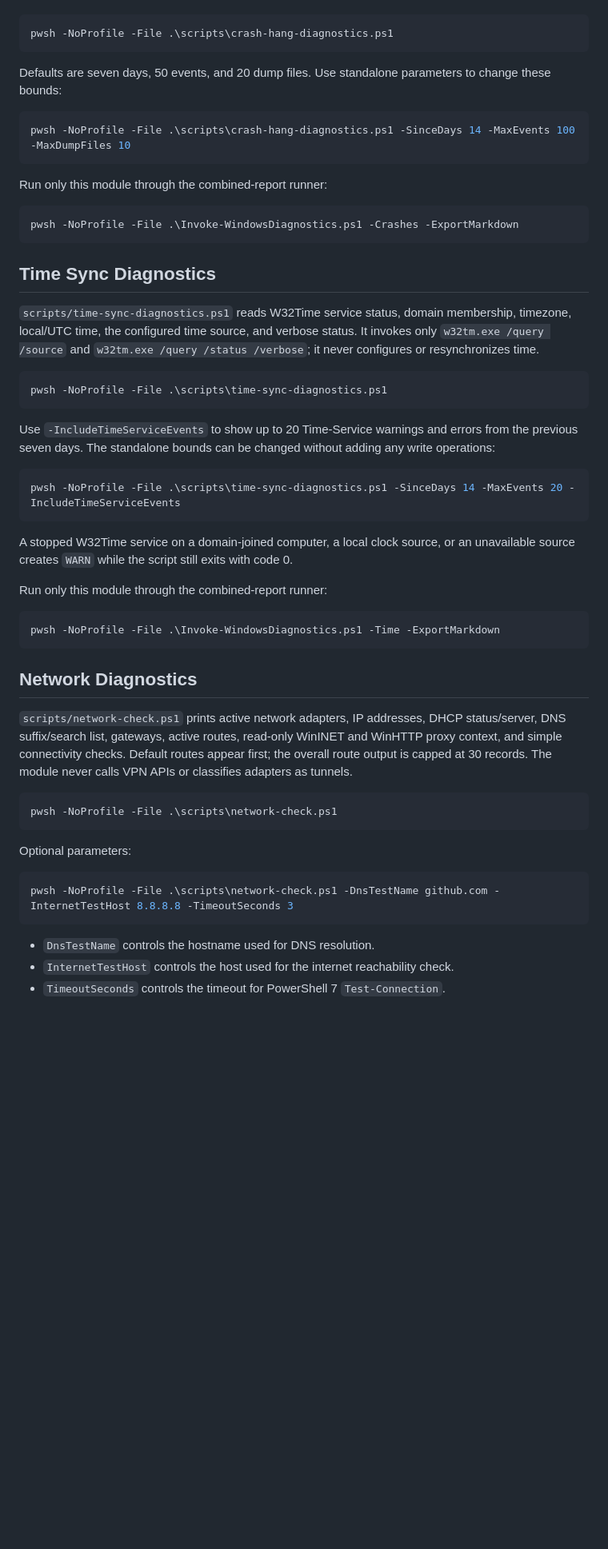
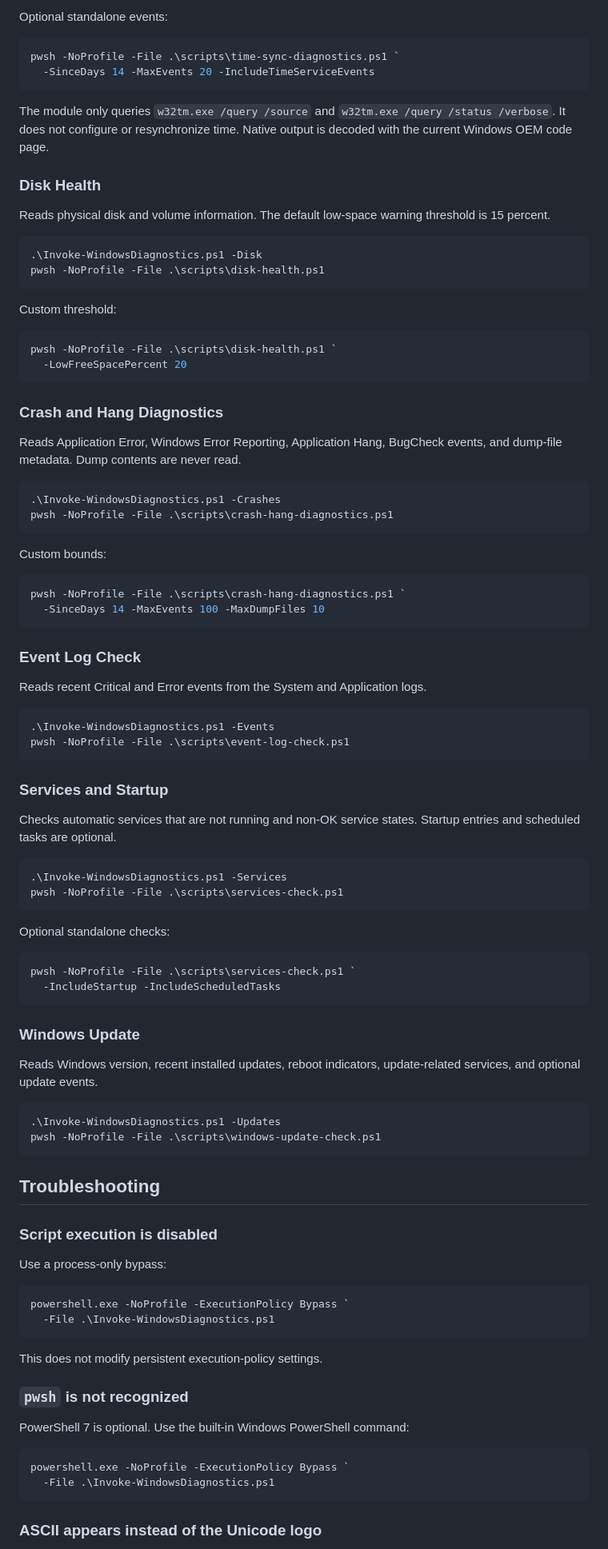
Before and after one commit to 0x0bug/windows-diagnostics-toolkit, a Markdown page: docs/usage.md, the part around one of its changes. Shown at 80% size. Rendered like a GitHub page; blank space fills up the shorter version.

Commit message:
docs: expand TUI usage and troubleshooting

````diff
--- a/docs/usage.md
+++ b/docs/usage.md
@@ -141,66 +251,99 @@ contents.
+Optional standalone events:
+
+```powershell
+pwsh -NoProfile -File .\scripts\time-sync-diagnostics.ps1 `
+  -SinceDays 14 -MaxEvents 20 -IncludeTimeServiceEvents
+```
+
+The module only queries `w32tm.exe /query /source` and `w32tm.exe /query /status /verbose`. It does not configure or resynchronize time. Native output is decoded with the current Windows OEM code page.
+
+### Disk Health
+
+Reads physical disk and volume information. The default low-space warning threshold is 15 percent.
+
+```powershell
+.\Invoke-WindowsDiagnostics.ps1 -Disk
+pwsh -NoProfile -File .\scripts\disk-health.ps1
+```
+
+Custom threshold:
+
+```powershell
+pwsh -NoProfile -File .\scripts\disk-health.ps1 `
+  -LowFreeSpacePercent 20
+```
+
+### Crash and Hang Diagnostics
+
+Reads Application Error, Windows Error Reporting, Application Hang, BugCheck events, and dump-file metadata. Dump contents are never read.
+
+```powershell
+.\Invoke-WindowsDiagnostics.ps1 -Crashes
 pwsh -NoProfile -File .\scripts\crash-hang-diagnostics.ps1
 ```
 
-Defaults are seven days, 50 events, and 20 dump files. Use standalone parameters
-to change these bounds:
+Custom bounds:
 
 ```powershell
-pwsh -NoProfile -File .\scripts\crash-hang-diagnostics.ps1 -SinceDays 14 -MaxEvents 100 -MaxDumpFiles 10
+pwsh -NoProfile -File .\scripts\crash-hang-diagnostics.ps1 `
+  -SinceDays 14 -MaxEvents 100 -MaxDumpFiles 10
 ```
 
-Run only this module through the combined-report runner:
+### Event Log Check
+
+Reads recent Critical and Error events from the System and Application logs.
 
 ```powershell
-pwsh -NoProfile -File .\Invoke-WindowsDiagnostics.ps1 -Crashes -ExportMarkdown
+.\Invoke-WindowsDiagnostics.ps1 -Events
+pwsh -NoProfile -File .\scripts\event-log-check.ps1
 ```
 
-## Time Sync Diagnostics
+### Services and Startup
 
-`scripts/time-sync-diagnostics.ps1` reads W32Time service status, domain
-membership, timezone, local/UTC time, the configured time source, and verbose
-status. It invokes only `w32tm.exe /query /source` and
-`w32tm.exe /query /status /verbose`; it never configures or resynchronizes time.
+Checks automatic services that are not running and non-OK service states. Startup entries and scheduled tasks are optional.
 
 ```powershell
-pwsh -NoProfile -File .\scripts\time-sync-diagnostics.ps1
+.\Invoke-WindowsDiagnostics.ps1 -Services
+pwsh -NoProfile -File .\scripts\services-check.ps1
 ```
 
-Use `-IncludeTimeServiceEvents` to show up to 20 Time-Service warnings and errors
-from the previous seven days. The standalone bounds can be changed without adding
-any write operations:
+Optional standalone checks:
 
 ```powershell
-pwsh -NoProfile -File .\scripts\time-sync-diagnostics.ps1 -SinceDays 14 -MaxEvents 20 -IncludeTimeServiceEvents
+pwsh -NoProfile -File .\scripts\services-check.ps1 `
+  -IncludeStartup -IncludeScheduledTasks
 ```
 
-A stopped W32Time service on a domain-joined computer, a local clock source, or an
-unavailable source creates `WARN` while the script still exits with code 0.
+### Windows Update
 
-Run only this module through the combined-report runner:
+Reads Windows version, recent installed updates, reboot indicators, update-related services, and optional update events.
 
 ```powershell
-pwsh -NoProfile -File .\Invoke-WindowsDiagnostics.ps1 -Time -ExportMarkdown
+.\Invoke-WindowsDiagnostics.ps1 -Updates
+pwsh -NoProfile -File .\scripts\windows-update-check.ps1
 ```
 
-## Network Diagnostics
+## Troubleshooting
 
-`scripts/network-check.ps1` prints active network adapters, IP addresses, DHCP
-status/server, DNS suffix/search list, gateways, active routes, read-only WinINET
-and WinHTTP proxy context, and simple connectivity checks. Default routes appear
-first; the overall route output is capped at 30 records. The module never calls
-VPN APIs or classifies adapters as tunnels.
+### Script execution is disabled
+
+Use a process-only bypass:
 
 ```powershell
-pwsh -NoProfile -File .\scripts\network-check.ps1
+powershell.exe -NoProfile -ExecutionPolicy Bypass `
+  -File .\Invoke-WindowsDiagnostics.ps1
 ```
 
-Optional parameters:
+This does not modify persistent execution-policy settings.
+
+### `pwsh` is not recognized
+
+PowerShell 7 is optional. Use the built-in Windows PowerShell command:
 
 ```powershell
-pwsh -NoProfile -File .\scripts\network-check.ps1 -DnsTestName github.com -InternetTestHost 8.8.8.8 -TimeoutSeconds 3
+powershell.exe -NoProfile -ExecutionPolicy Bypass `
+  -File .\Invoke-WindowsDiagnostics.ps1
 ```
 
-- `DnsTestName` controls the hostname used for DNS resolution.
-- `InternetTestHost` controls the host used for the internet reachability check.
-- `TimeoutSeconds` controls the timeout for PowerShell 7 `Test-Connection`.
+### ASCII appears instead of the Unicode logo
 
````
Also changed, not shown: other parts of docs/usage.md (+211 -139 lines).
